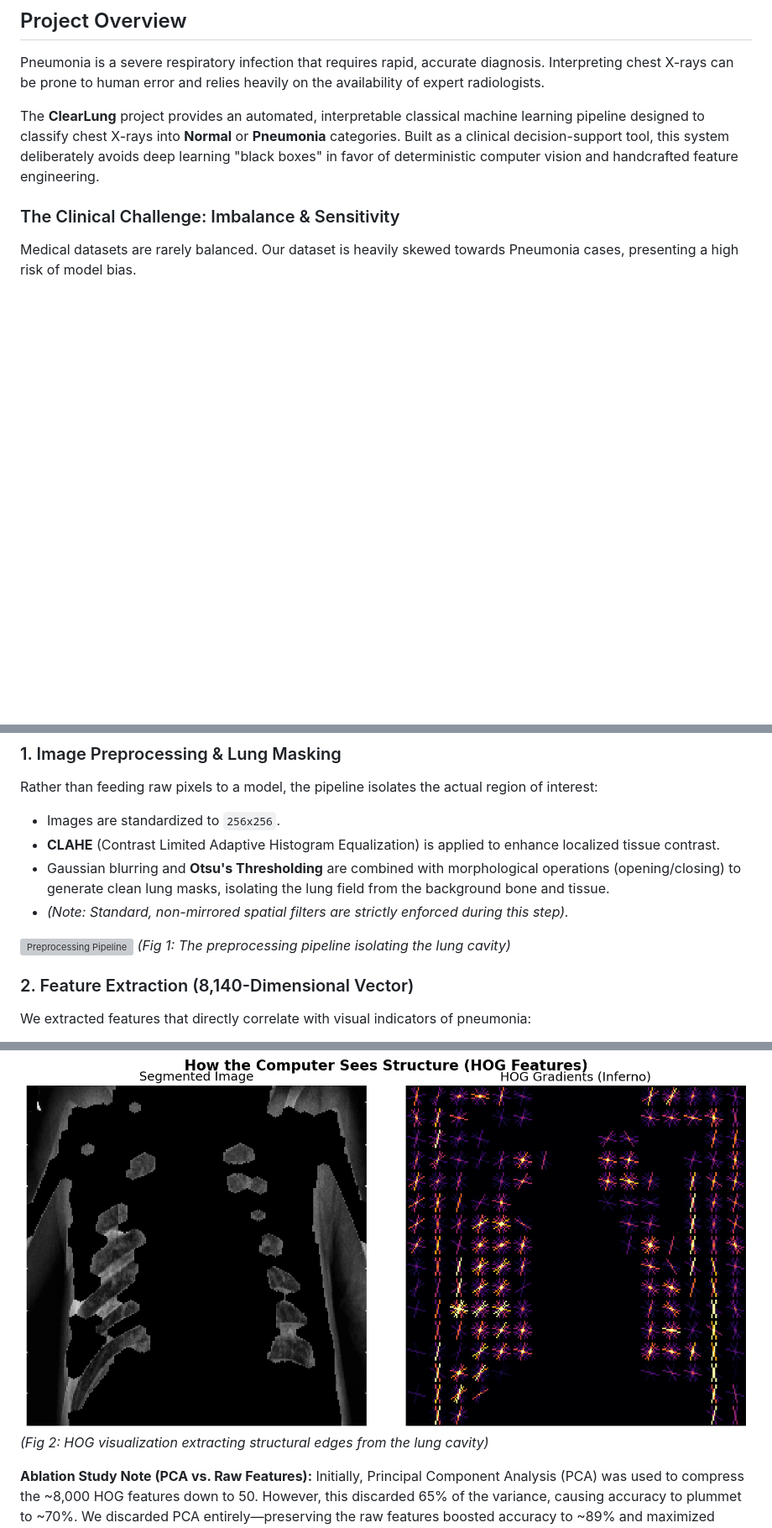
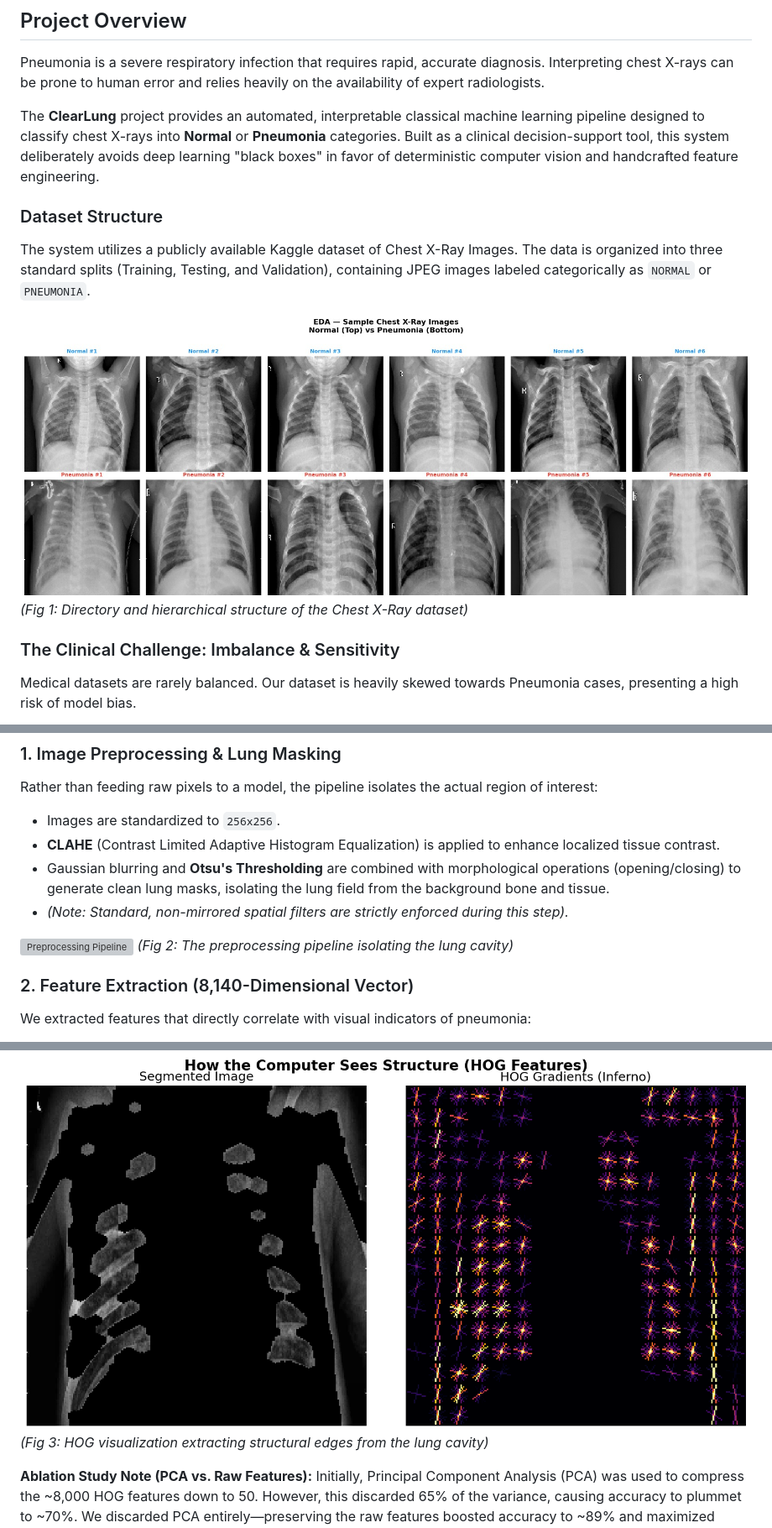
Before and after one commit to alhussien-ayman/Pneumonia-Detection, a Markdown page: README.md, 3 parts joined by grey strips. Shown at 84% size. Drawn GitHub-style; blank space fills up the shorter version; grey boxes are pictures that could not be loaded.

Commit message:
Enhance README with dataset structure and figure updates
Added dataset structure details and updated figure references in the README.

```diff
--- a/README.md
+++ b/README.md
@@ -8,6 +8,12 @@ An interpretable, classical machine learning pipeline for binary pneumonia class
 Pneumonia is a severe respiratory infection that requires rapid, accurate diagnosis. Interpreting chest X-rays can be prone to human error and relies heavily on the availability of expert radiologists.
 
 The **ClearLung** project provides an automated, interpretable classical machine learning pipeline designed to classify chest X-rays into **Normal** or **Pneumonia** categories. Built as a clinical decision-support tool, this system deliberately avoids deep learning "black boxes" in favor of deterministic computer vision and handcrafted feature engineering.
+
+### Dataset Structure
+The system utilizes a publicly available Kaggle dataset of Chest X-Ray Images. The data is organized into three standard splits (Training, Testing, and Validation), containing JPEG images labeled categorically as `NORMAL` or `PNEUMONIA`.
+
+![Dataset Structure](figures/00_Dataset_ٍStructure.png)
+*(Fig 1: Directory and hierarchical structure of the Chest X-Ray dataset)*
 
 ### The Clinical Challenge: Imbalance & Sensitivity
 Medical datasets are rarely balanced. Our dataset is heavily skewed towards Pneumonia cases, presenting a high risk of model bias.
@@ -28,7 +34,7 @@ Rather than feeding raw pixels to a model, the pipeline isolates the actual regi
 * *(Note: Standard, non-mirrored spatial filters are strictly enforced during this step).*
 
 ![Preprocessing Pipeline](figures/02_preprocessing_pipeline.png)
-*(Fig 1: The preprocessing pipeline isolating the lung cavity)*
+*(Fig 2: The preprocessing pipeline isolating the lung cavity)*
 
 ### 2. Feature Extraction (8,140-Dimensional Vector)
 We extracted features that directly correlate with visual indicators of pneumonia:
@@ -36,7 +42,7 @@ We extracted features that directly correlate with visual indicators of pneumoni
 * **GLCM (Gray-Level Co-occurrence Matrix):** Extracts spatial textural features to detect cloudiness and opacities typical of fluid consolidation.
 
 ![HOG Feature Map](figures/03_hog_feature_map.png)
-*(Fig 2: HOG visualization extracting structural edges from the lung cavity)*
+*(Fig 3: HOG visualization extracting structural edges from the lung cavity)*
 
 **Ablation Study Note (PCA vs. Raw Features):** Initially, Principal Component Analysis (PCA) was used to compress the ~8,000 HOG features down to 50. However, this discarded 65% of the variance, causing accuracy to plummet to ~70%. We discarded PCA entirely—preserving the raw features boosted accuracy to ~89% and maximized clinical recall.
 
```
Also changed, not shown: other parts of README.md (+2 -2 lines).
